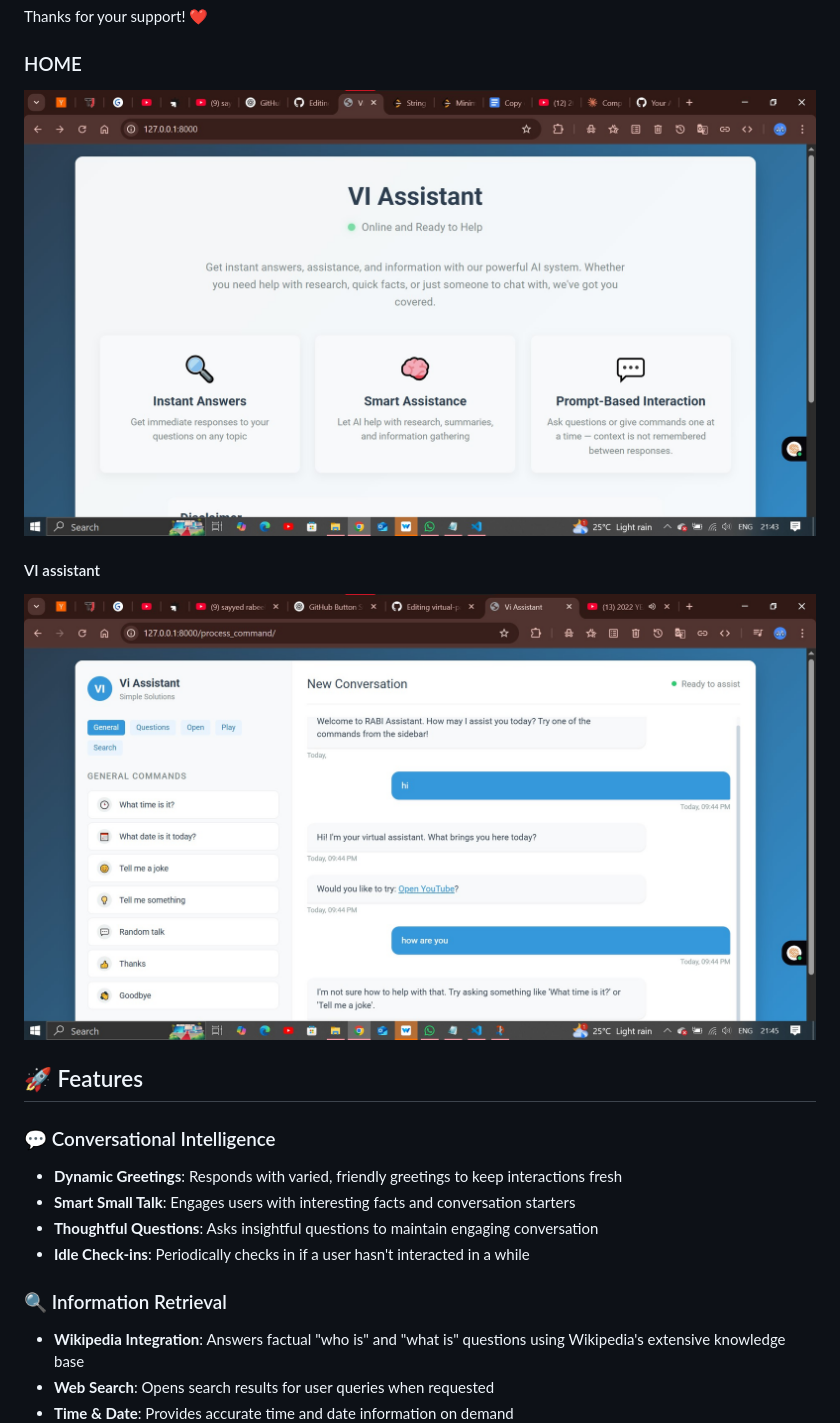
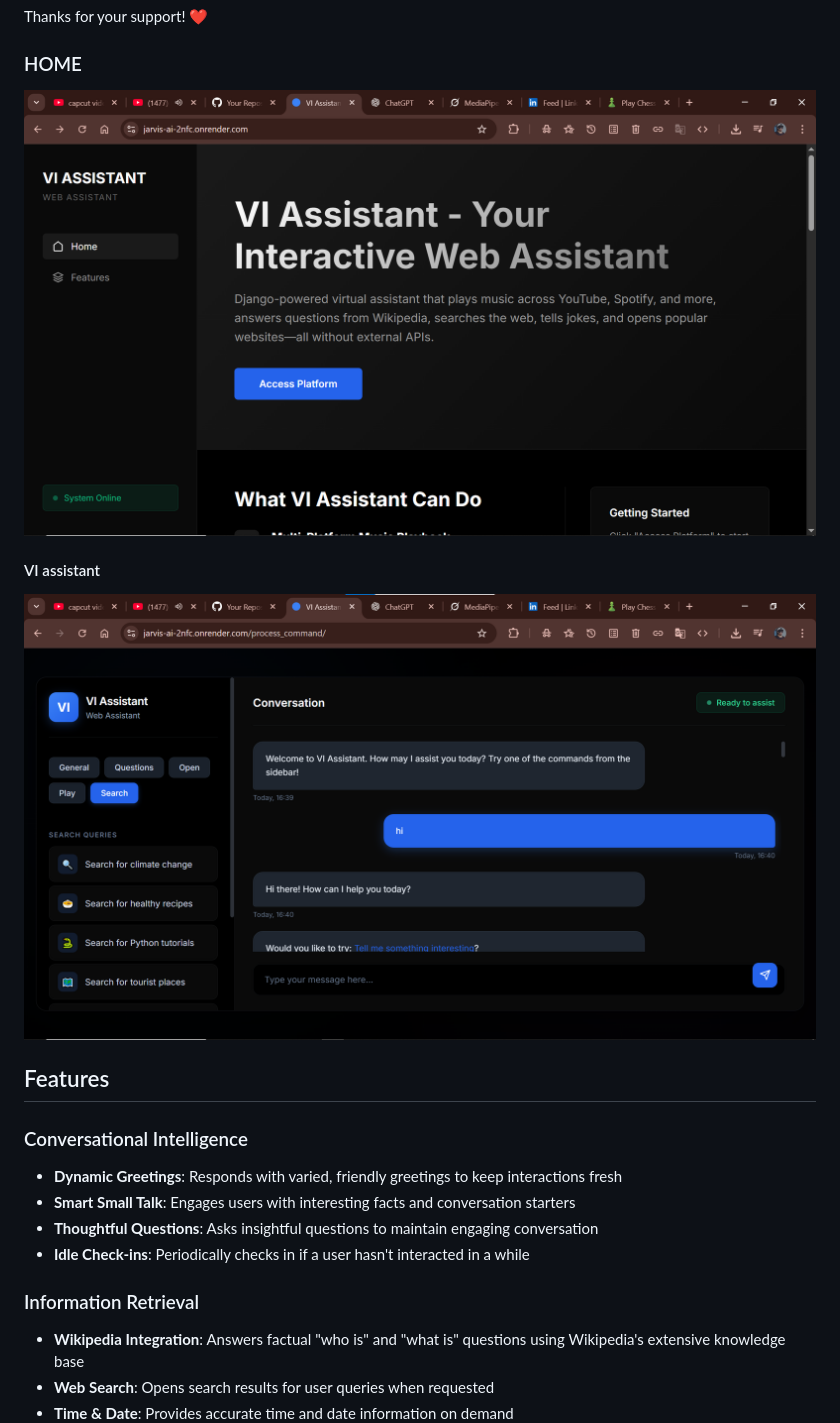
Before and after one commit to sayyedrabeeh/jarvis-ai, a Markdown page: README.md, the part around the change printed below. Rendered like a GitHub page; pictures changed too: vi1.png (added), vihome .png (added).

Commit message:
home retunrn readme

```diff
--- a/README.md
+++ b/README.md
@@ -30,19 +30,19 @@ Thanks for your support! ❤
 
 
 ### HOME
-![SmartChat Banner](/1.jpg)
+![SmartChat Banner](/vihome%20.png)
 #### VI assistant
-![SmartChat Banner](/2.jpg)
+![SmartChat Banner](/vi1.png)
 
-## 🚀 Features
+##  Features
 
-### 💬 Conversational Intelligence
+###  Conversational Intelligence
 - **Dynamic Greetings**: Responds with varied, friendly greetings to keep interactions fresh
 - **Smart Small Talk**: Engages users with interesting facts and conversation starters
 - **Thoughtful Questions**: Asks insightful questions to maintain engaging conversation
 - **Idle Check-ins**: Periodically checks in if a user hasn't interacted in a while
 
-### 🔍 Information Retrieval
+###  Information Retrieval
 - **Wikipedia Integration**: Answers factual "who is" and "what is" questions using Wikipedia's extensive knowledge base
 - **Web Search**: Opens search results for user queries when requested
 - **Time & Date**: Provides accurate time and date information on demand
```
Also changed, not shown: other parts of README.md (+8 -15 lines), vi.png (added), 1 other file.
